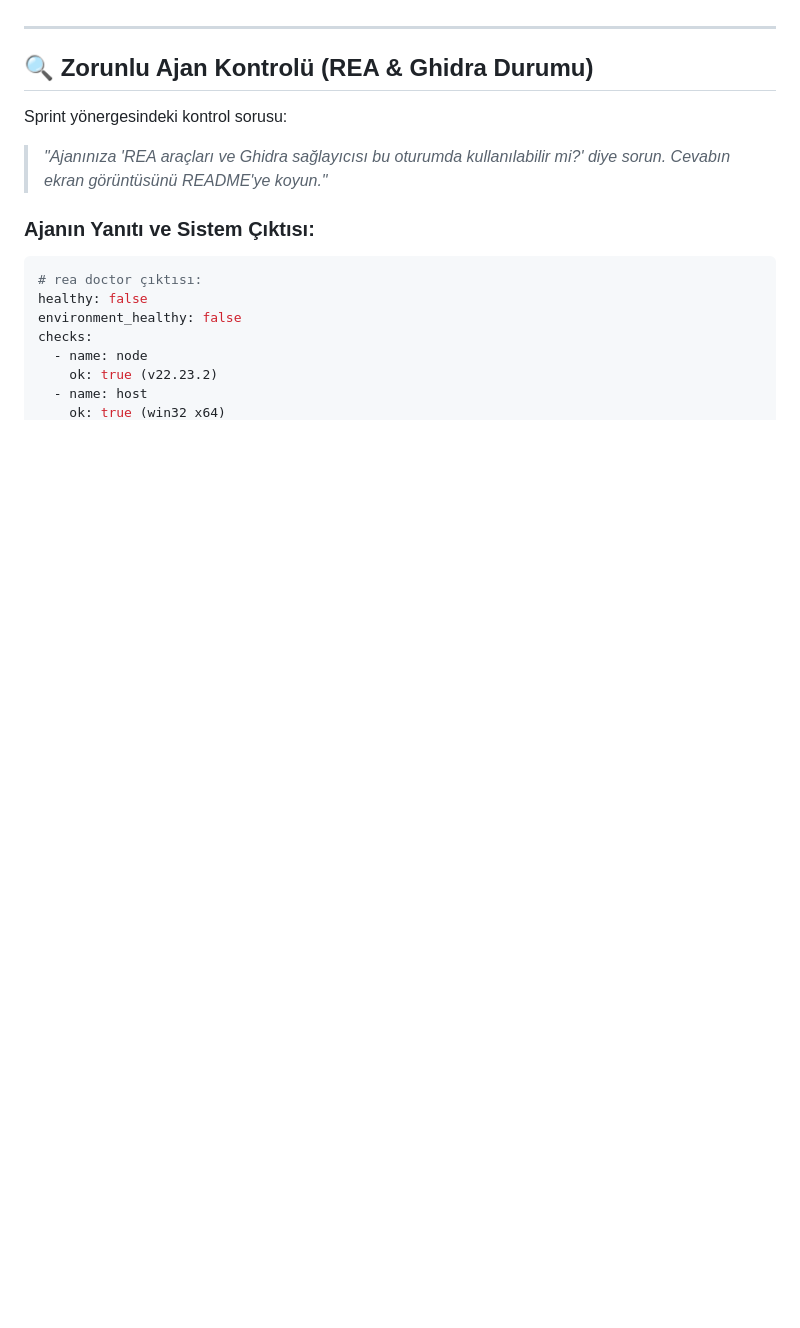
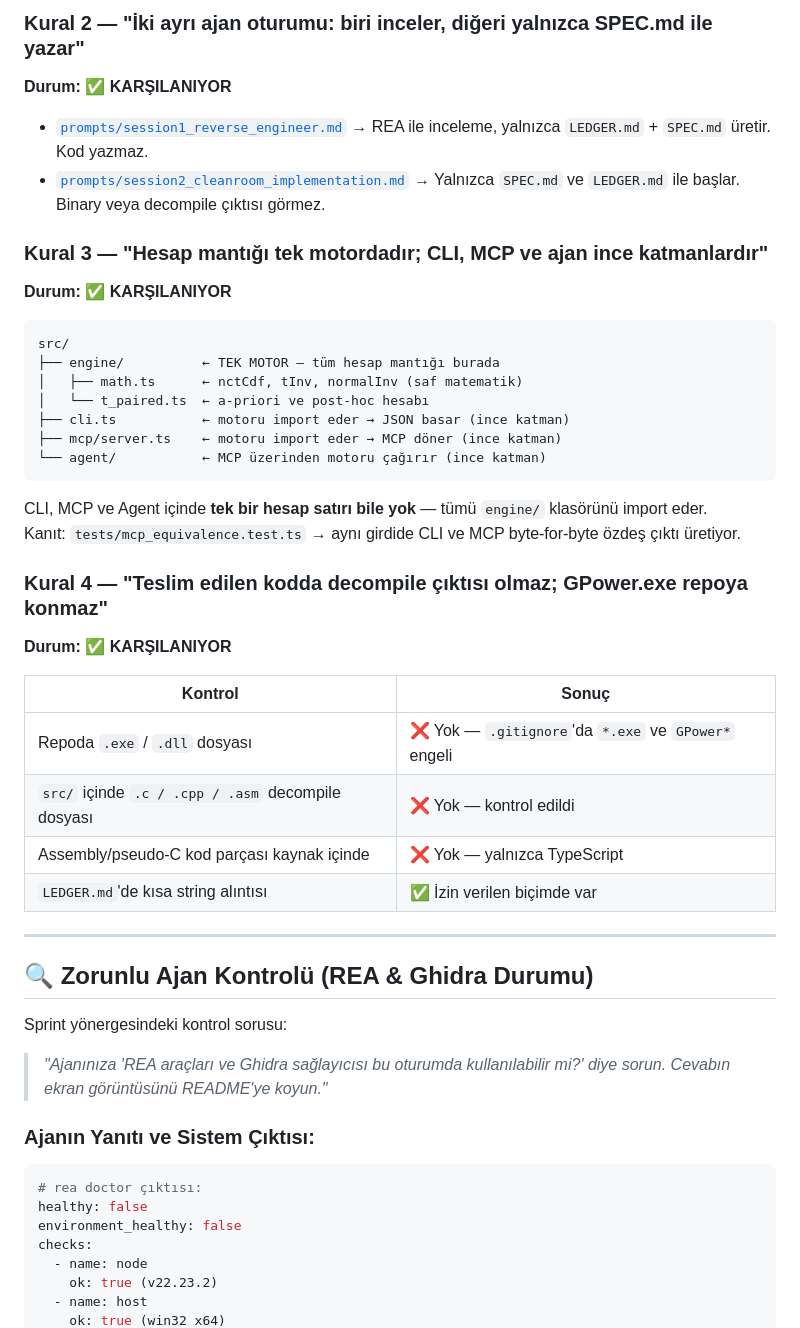
Before and after one commit to kurtulusyuksel/yzm301-gpower-teardown, a Markdown page: README.md, the part around one of its changes. Drawn GitHub-style; blank space fills up the shorter version.

Commit message:
docs: add sprint key question answer and 4-rule compliance report to README

````diff
--- a/README.md
+++ b/README.md
@@ -34,3 +97,37 @@
+### Kural 2 — "İki ayrı ajan oturumu: biri inceler, diğeri yalnızca SPEC.md ile yazar"
+
+**Durum: ✅ KARŞILANIYOR**
+
+- [`prompts/session1_reverse_engineer.md`](prompts/session1_reverse_engineer.md) → REA ile inceleme, yalnızca `LEDGER.md` + `SPEC.md` üretir. Kod yazmaz.
+- [`prompts/session2_cleanroom_implementation.md`](prompts/session2_cleanroom_implementation.md) → Yalnızca `SPEC.md` ve `LEDGER.md` ile başlar. Binary veya decompile çıktısı görmez.
+
+### Kural 3 — "Hesap mantığı tek motordadır; CLI, MCP ve ajan ince katmanlardır"
+
+**Durum: ✅ KARŞILANIYOR**
+
+```
+src/
+├── engine/          ← TEK MOTOR — tüm hesap mantığı burada
+│   ├── math.ts      ← nctCdf, tInv, normalInv (saf matematik)
+│   └── t_paired.ts  ← a-priori ve post-hoc hesabı
+├── cli.ts           ← motoru import eder → JSON basar (ince katman)
+├── mcp/server.ts    ← motoru import eder → MCP döner (ince katman)
+└── agent/           ← MCP üzerinden motoru çağırır (ince katman)
+```
+
+CLI, MCP ve Agent içinde **tek bir hesap satırı bile yok** — tümü `engine/` klasörünü import eder.
+Kanıt: `tests/mcp_equivalence.test.ts` → aynı girdide CLI ve MCP byte-for-byte özdeş çıktı üretiyor.
+
+### Kural 4 — "Teslim edilen kodda decompile çıktısı olmaz; GPower.exe repoya konmaz"
+
+**Durum: ✅ KARŞILANIYOR**
+
+| Kontrol | Sonuç |
+|---------|-------|
+| Repoda `.exe` / `.dll` dosyası | ❌ Yok — `.gitignore`'da `*.exe` ve `GPower*` engeli |
+| `src/` içinde `.c / .cpp / .asm` decompile dosyası | ❌ Yok — kontrol edildi |
+| Assembly/pseudo-C kod parçası kaynak içinde | ❌ Yok — yalnızca TypeScript |
+| `LEDGER.md`'de kısa string alıntısı | ✅ İzin verilen biçimde var |
 
 ---
 
````
Also changed, not shown: other parts of README.md (+63 -0 lines).
